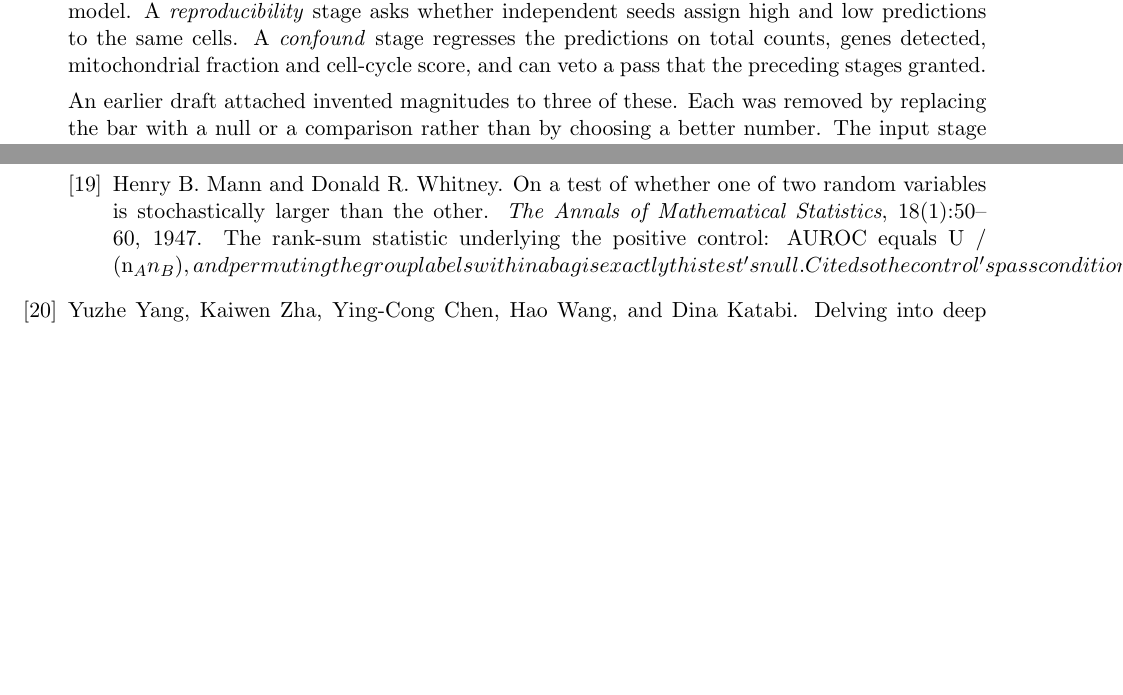
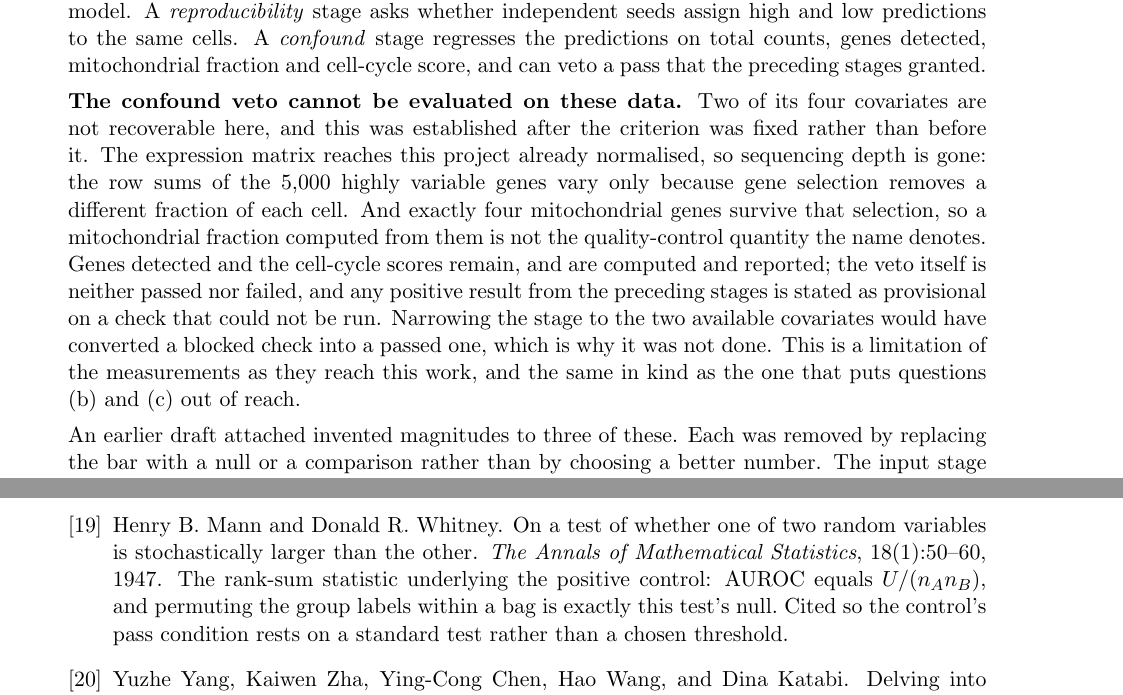
Before and after one commit to Sisistern123/OncoTox, a LaTeX paper (report/main.tex, which reads report/sections/03_methods.tex): two parts of pages 14 and 22 of 22, joined at a grey line, cut so that both start at the same text, the shorter picture padded with empty space. Compiled offline with pdfLaTeX.

Commit message:
report: the confound veto cannot be evaluated, and a fatal bib note
CORRECTION TO ad28f3b. I reported that commit as compiling clean. It does
not. The mannwhitney1947 note carried U / (n_A n_B) with raw underscores
outside math mode, which is fatal to pdflatex once bibtex regenerates
main.bbl -- so the report as pushed does not build. Fixed here; bibtex plus
two passes now give 22 pages with zero undefined citations or references.

The Methods subsection also stated that the confound stage regresses the
predictions on total counts, genes detected, mitochondrial fraction and
cell-cycle score. Two of those four are not recoverable from these data:
the expression matrix arrives already normalised, so sequencing depth is
gone, and exactly four mitochondrial genes survive selection of the 5,000
highly variable ones. The subsection now says so, says that the veto is
therefore neither passed nor failed, and says that narrowing it to the two
available covariates would have converted a blocked check into a passed one
-- which is why that was not done.

Still not visually inspected: no poppler in this environment.

Co-Authored-By: Claude Opus 5 <noreply@anthropic.com>

```diff
--- a/report/sections/03_methods.tex
+++ b/report/sections/03_methods.tex
@@ -595,6 +595,18 @@ model. A \emph{reproducibility} stage asks whether independent seeds assign high
 the same cells. A \emph{confound} stage regresses the predictions on total counts, genes detected,
 mitochondrial fraction and cell-cycle score, and can veto a pass that the preceding stages granted.
 
+\textbf{The confound veto cannot be evaluated on these data.} Two of its four covariates are not
+recoverable here, and this was established after the criterion was fixed rather than before it. The
+expression matrix reaches this project already normalised, so sequencing depth is gone: the row sums
+of the 5{,}000 highly variable genes vary only because gene selection removes a different fraction of
+each cell. And exactly four mitochondrial genes survive that selection, so a mitochondrial fraction
+computed from them is not the quality-control quantity the name denotes. Genes detected and the
+cell-cycle scores remain, and are computed and reported; the veto itself is neither passed nor failed,
+and any positive result from the preceding stages is stated as provisional on a check that could not
+be run. Narrowing the stage to the two available covariates would have converted a blocked check into
+a passed one, which is why it was not done. This is a limitation of the measurements as they reach
+this work, and the same in kind as the one that puts questions (b) and (c) out of reach.
+
 An earlier draft attached invented magnitudes to three of these. Each was removed by replacing the bar
 with a null or a comparison rather than by choosing a better number. The input stage now fails only on
 collapse and otherwise reports its ratio, collapse being the precondition it actually stands for. The
```
Also changed, not shown: references.bib (+1 -1 lines).
